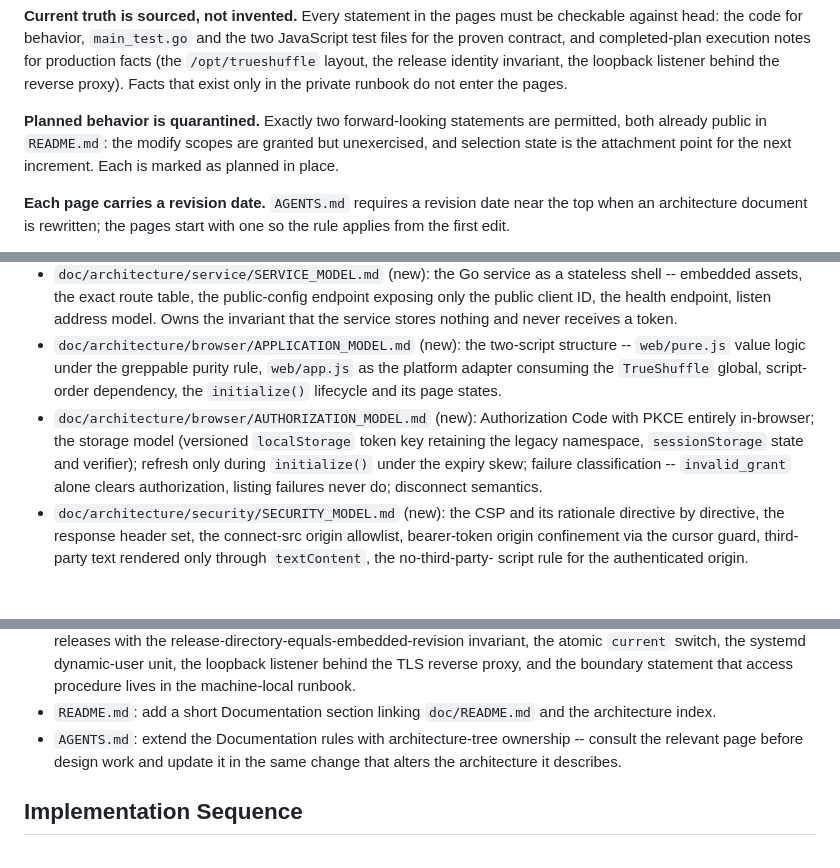
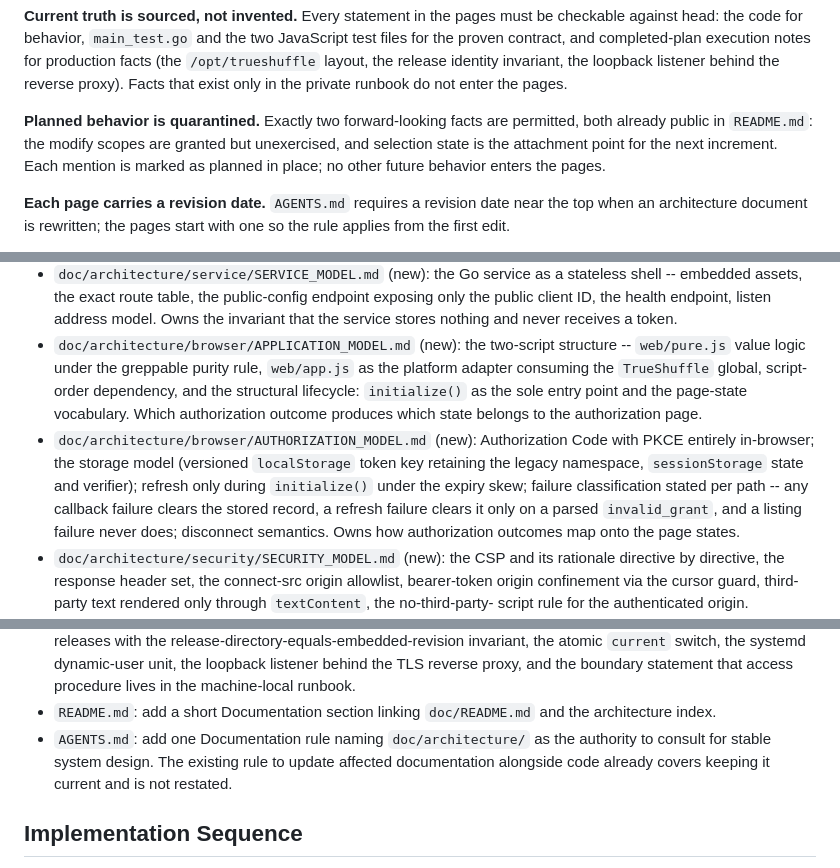
Before and after one commit to w0ot-net/spotify_shuffle, a Markdown page: doc/plans/20260809-architecture-docs.md, 3 parts joined by grey strips. GitHub-like rendering; blank space fills up the shorter version.

Commit message:
Revise architecture-docs plan after review

```diff
--- a/doc/plans/20260809-architecture-docs.md
+++ b/doc/plans/20260809-architecture-docs.md
@@ -97,10 +97,11 @@ notes for production facts (the `/opt/trueshuffle` layout, the release
 identity invariant, the loopback listener behind the reverse proxy). Facts
 that exist only in the private runbook do not enter the pages.
 
-**Planned behavior is quarantined.** Exactly two forward-looking statements
-are permitted, both already public in `README.md`: the modify scopes are
-granted but unexercised, and selection state is the attachment point for the
-next increment. Each is marked as planned in place.
+**Planned behavior is quarantined.** Exactly two forward-looking facts are
+permitted, both already public in `README.md`: the modify scopes are granted
+but unexercised, and selection state is the attachment point for the next
+increment. Each mention is marked as planned in place; no other future
+behavior enters the pages.
 
 **Each page carries a revision date.** `AGENTS.md` requires a revision date
 near the top when an architecture document is rewritten; the pages start with
@@ -128,13 +129,17 @@ user-facing summary the authority rules assign to it.
 - `doc/architecture/browser/APPLICATION_MODEL.md` (new): the two-script
   structure -- `web/pure.js` value logic under the greppable purity rule,
   `web/app.js` as the platform adapter consuming the `TrueShuffle` global,
-  script-order dependency, the `initialize()` lifecycle and its page states.
+  script-order dependency, and the structural lifecycle: `initialize()` as the
+  sole entry point and the page-state vocabulary. Which authorization outcome
+  produces which state belongs to the authorization page.
 - `doc/architecture/browser/AUTHORIZATION_MODEL.md` (new): Authorization Code
   with PKCE entirely in-browser; the storage model (versioned `localStorage`
   token key retaining the legacy namespace, `sessionStorage` state and
   verifier); refresh only during `initialize()` under the expiry skew; failure
-  classification -- `invalid_grant` alone clears authorization, listing
-  failures never do; disconnect semantics.
+  classification stated per path -- any callback failure clears the stored
+  record, a refresh failure clears it only on a parsed `invalid_grant`, and a
+  listing failure never does; disconnect semantics. Owns how authorization
+  outcomes map onto the page states.
 - `doc/architecture/security/SECURITY_MODEL.md` (new): the CSP and its
   rationale directive by directive, the response header set, the connect-src
   origin allowlist, bearer-token origin confinement via the cursor guard,
@@ -158,9 +163,10 @@ user-facing summary the authority rules assign to it.
   the machine-local runbook.
 - `README.md`: add a short Documentation section linking `doc/README.md` and
   the architecture index.
-- `AGENTS.md`: extend the Documentation rules with architecture-tree
-  ownership -- consult the relevant page before design work and update it in
-  the same change that alters the architecture it describes.
+- `AGENTS.md`: add one Documentation rule naming `doc/architecture/` as the
+  authority to consult for stable system design. The existing rule to update
+  affected documentation alongside code already covers keeping it current and
+  is not restated.
 
 ## Implementation Sequence
 
```
Also changed, not shown: other parts of doc/plans/20260809-architecture-docs.md (+1 -1 lines).
